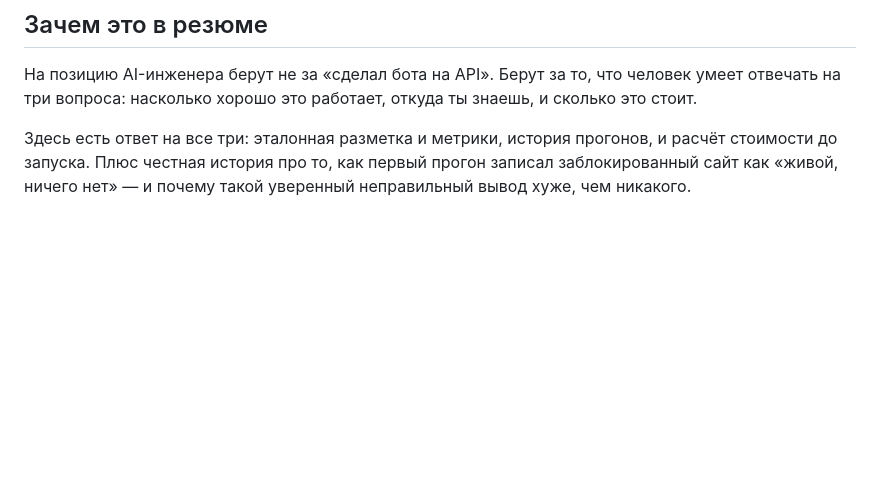
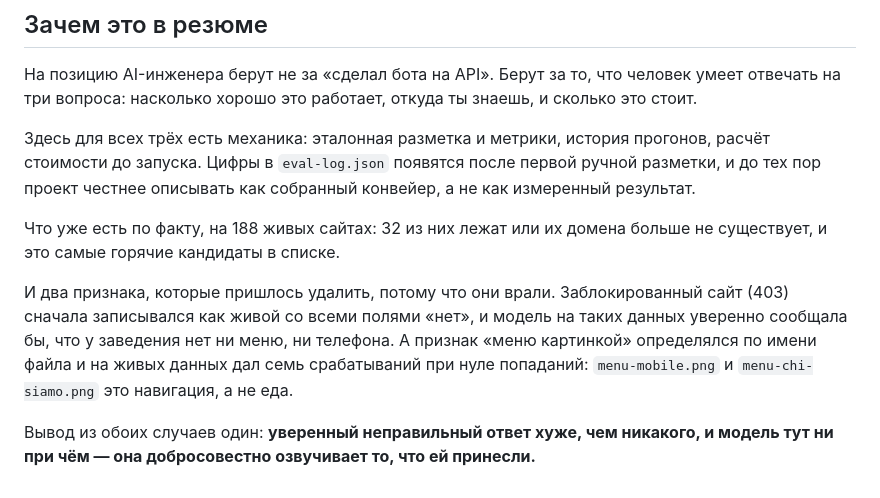
Before and after one commit to XSUGL/sitedoctor, a Markdown page: README.md, the part around the change. GitHub-like rendering; blank space fills up the shorter version.

Commit message:
README: не выдавать механику за результат
Раздел про резюме утверждал, что метрики уже есть. Их пока нет:
eval-log.json заполнится после первой ручной разметки. Написал как
есть и добавил то, что действительно измерено: 32 мёртвых сайта
из 188 и два удалённых признака, которые врали.

Co-Authored-By: Claude Opus 5 <noreply@anthropic.com>

```diff
--- a/README.md
+++ b/README.md
@@ -169,7 +169,20 @@ Opus 5 стоит $5 за миллион токенов входа и $25 за
 человек умеет отвечать на три вопроса: насколько хорошо это работает, откуда
 ты знаешь, и сколько это стоит.
 
-Здесь есть ответ на все три: эталонная разметка и метрики, история прогонов,
-и расчёт стоимости до запуска. Плюс честная история про то, как первый прогон
-записал заблокированный сайт как «живой, ничего нет» — и почему такой
-уверенный неправильный вывод хуже, чем никакого.
+Здесь для всех трёх есть механика: эталонная разметка и метрики, история
+прогонов, расчёт стоимости до запуска. Цифры в `eval-log.json` появятся после
+первой ручной разметки, и до тех пор проект честнее описывать как собранный
+конвейер, а не как измеренный результат.
+
+Что уже есть по факту, на 188 живых сайтах: 32 из них лежат или их домена
+больше не существует, и это самые горячие кандидаты в списке.
+
+И два признака, которые пришлось удалить, потому что они врали. Заблокированный
+сайт (403) сначала записывался как живой со всеми полями «нет», и модель на таких
+данных уверенно сообщала бы, что у заведения нет ни меню, ни телефона.
+А признак «меню картинкой» определялся по имени файла и на живых данных дал
+семь срабатываний при нуле попаданий: `menu-mobile.png` и `menu-chi-siamo.png`
+это навигация, а не еда.
+
+Вывод из обоих случаев один: **уверенный неправильный ответ хуже, чем никакого,
+и модель тут ни при чём — она добросовестно озвучивает то, что ей принесли.**
```
